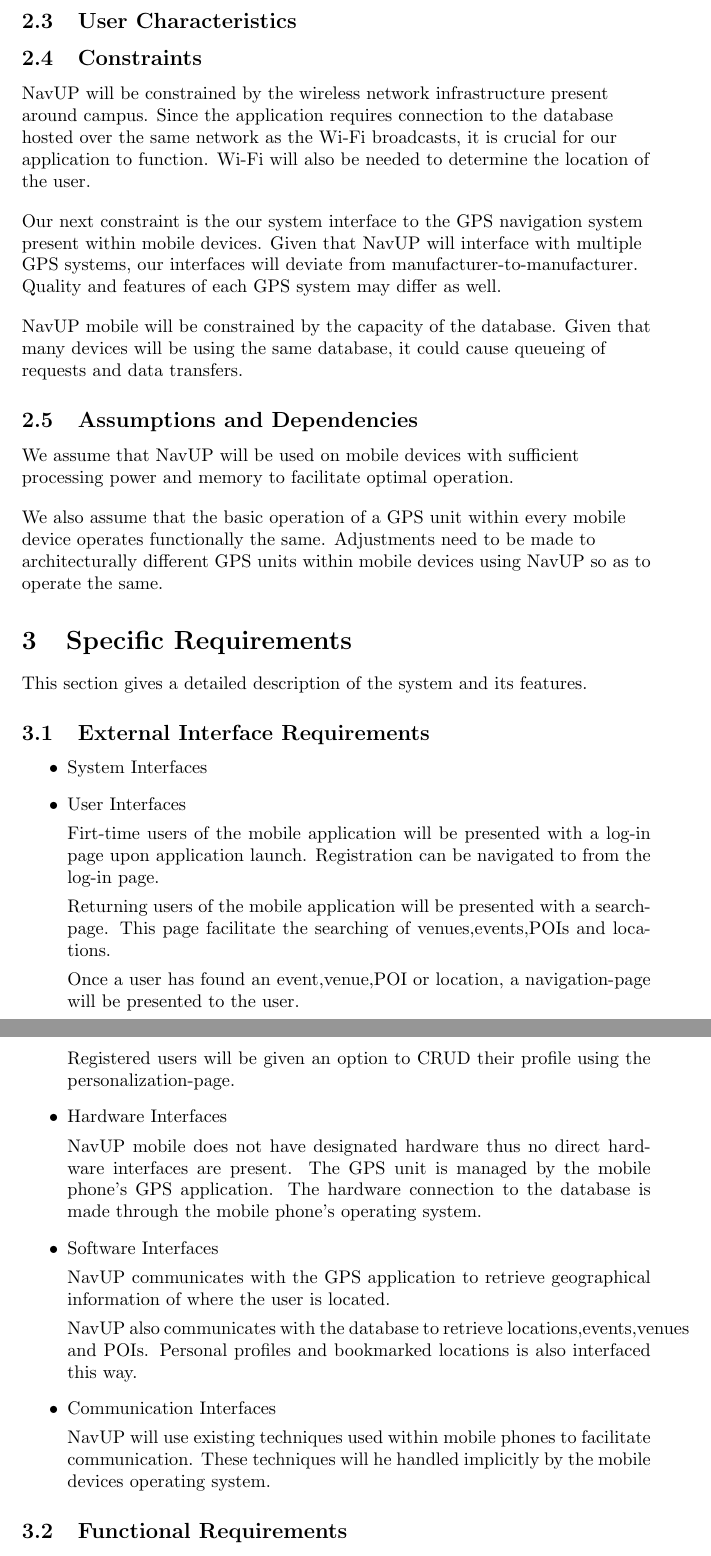
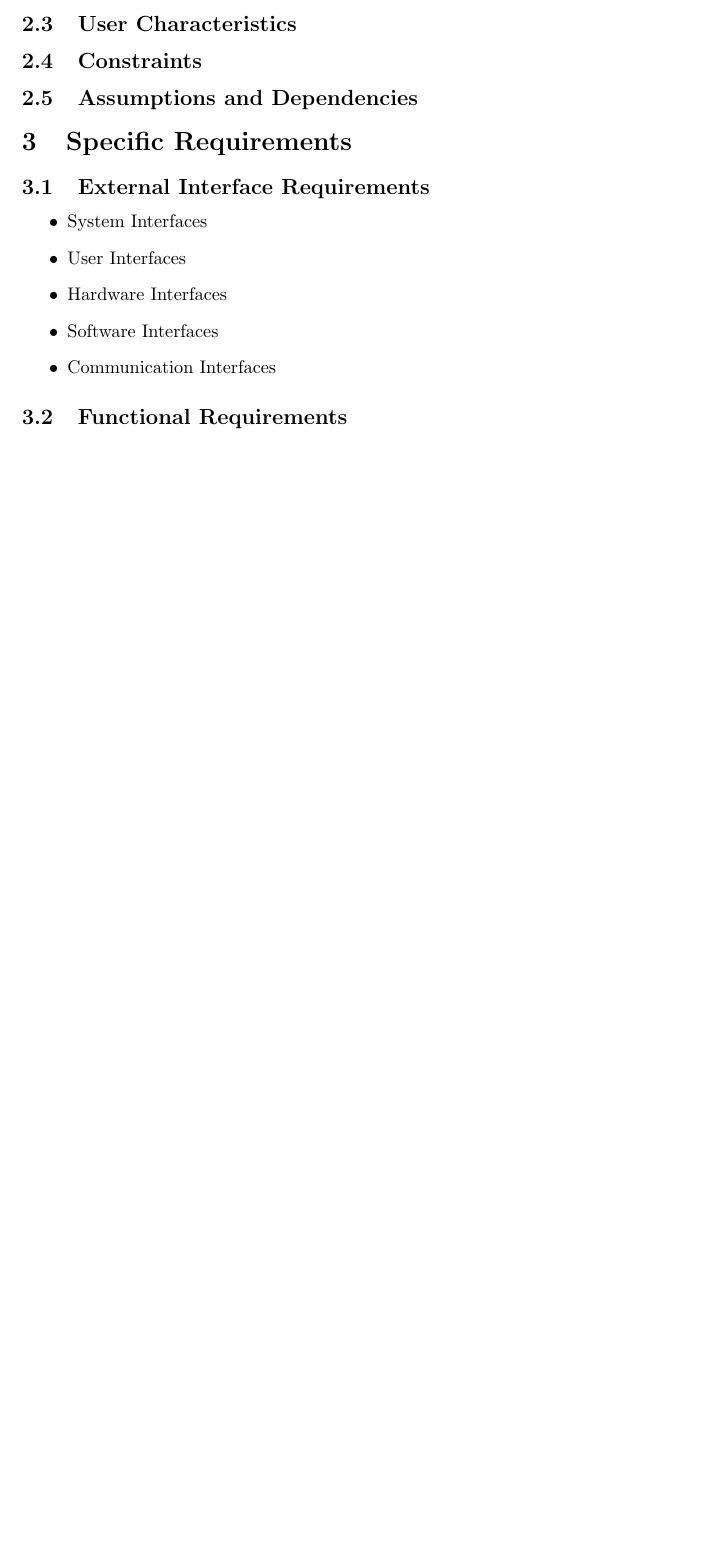
Before and after one commit to KamoKG/TeamCrimson, a LaTeX document (SRS/main.tex): two parts of pages 5 and 6 of 7 before the commit and part of page 5 of 6 after it, the two joined at a grey line, cut so that both start at the same text, the shorter picture padded with empty space. Compiled offline with pdfLaTeX.

Commit message:
Revert "Merge branch 'Darren'"
This reverts commit aba35cd5714ca9b9f1cf21f282ed8ba660a9402d, reversing
changes made to 9f5503b9e4e162ed896af9123a2daee2fad8afcd.

```diff
--- a/SRS/main.tex
+++ b/SRS/main.tex
@@ -78,60 +89,15 @@ Thereafter, any relevant appendixes and indexes needed by this document will be
 		\end{flushleft}
     \subsection{User Characteristics}
     \subsection{Constraints}
-        \begin{flushleft}
-        NavUP will be constrained by the wireless network infrastructure present around campus. Since the application requires connection to the database hosted over the same network as the Wi-Fi broadcasts, it is crucial for our application to function. Wi-Fi will also be needed to determine the location of the user.
-        \end{flushleft}
-
-        \begin{flushleft}
-        Our next constraint is the our system interface to the GPS navigation system present within mobile devices. Given that NavUP will interface with multiple GPS systems, our interfaces will deviate from manufacturer-to-manufacturer. Quality and features of each GPS system may differ as well.
-        \end{flushleft}
-
-        \begin{flushleft}
-        NavUP mobile will be constrained by the capacity of the database. Given that many devices will be using the same database, it could cause queueing of requests and data transfers.
-        \end{flushleft}
-        \subsection{Assumptions and Dependencies}
-
-        \begin{flushleft}
-        We assume that NavUP will be used on mobile devices with sufficient processing power and memory to facilitate optimal operation.
-        \end{flushleft}
-
-        \begin{flushleft}
-        We also assume that the basic operation of a GPS unit within every mobile device operates functionally the same. Adjustments need to be made to architecturally different GPS units within mobile devices using NavUP so as to operate the same.
-        \end{flushleft}
+    \subsection{Assumptions and Dependencies}
 \section{Specific Requirements}
-    \begin{flushleft}
-    This section gives a detailed description of the system and its features.
-    \end{flushleft}
     \subsection{External Interface Requirements}
 		\begin{itemize}
-
 			\item System Interfaces
 			\item User Interfaces
-
-			Firt-time users of the mobile application will be presented with a log-in page upon application launch. Registration can be navigated to from the log-in page.
-
-			Returning users of the mobile application will be presented with a search-page. This page facilitate the searching of venues,events,POIs and locations.
-
-			Once a user has found an event,venue,POI or location, a navigation-page will be presented to the user.
-
-			Registered users will be given an option to CRUD their profile using the personalization-page.
-
-
 			\item Hardware Interfaces
-
-			NavUP mobile does not have designated hardware thus no direct hardware interfaces are present. The GPS unit is managed by the mobile phone's GPS application. The hardware connection to the database is made through the mobile phone's operating system.
-
 			\item Software Interfaces
-
-			NavUP communicates with the GPS application to retrieve geographical information of where the user is located.
-
-			NavUP also communicates with the database to retrieve locations,events,venues and POIs. Personal profiles and bookmarked locations is also interfaced this way.
-
-
 			\item Communication Interfaces
-
-			NavUP will use existing techniques used within mobile phones to facilitate communication. These techniques will he handled implicitly by the mobile devices operating system.
-
 		\end{itemize}
     \subsection{Functional Requirements}
     	\begin{itemize}
```
Also changed, not shown: SRS/navUP.pdf, SRS/main.tex (15 more changed lines).
